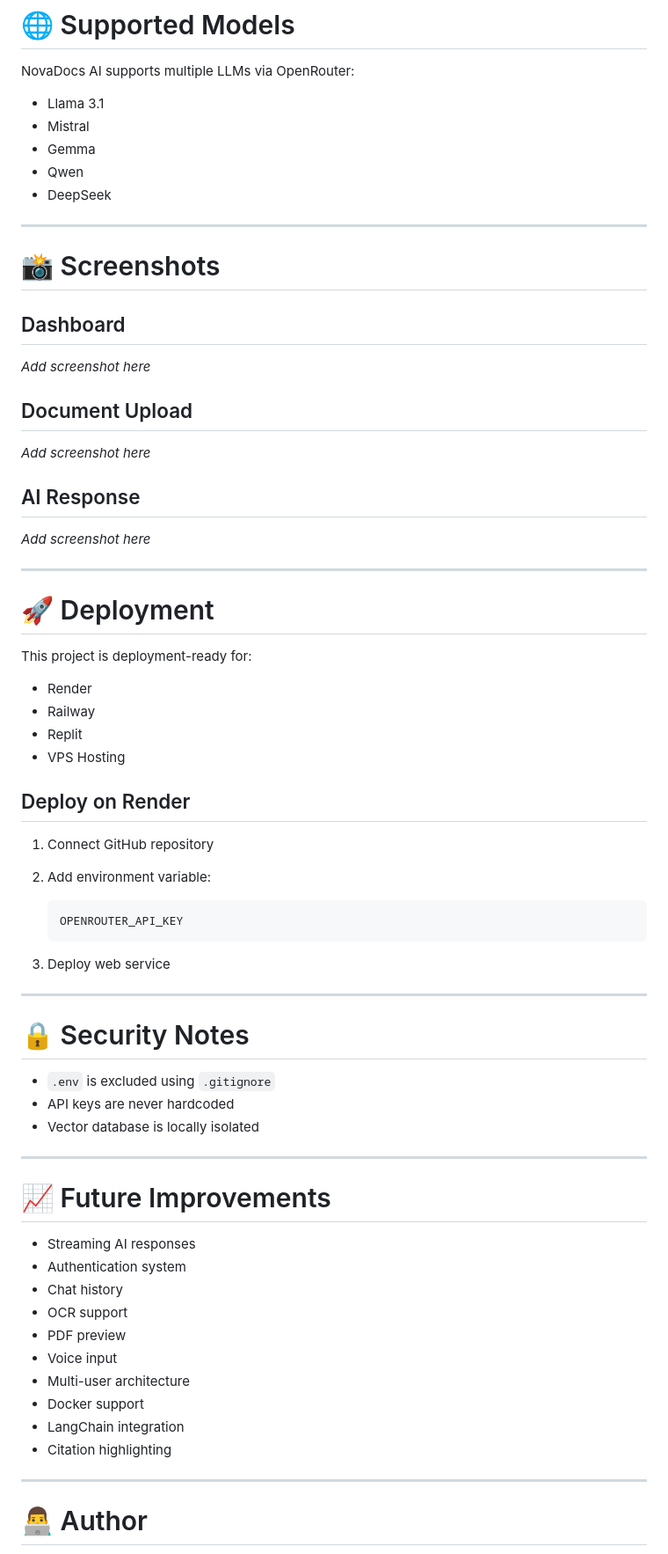
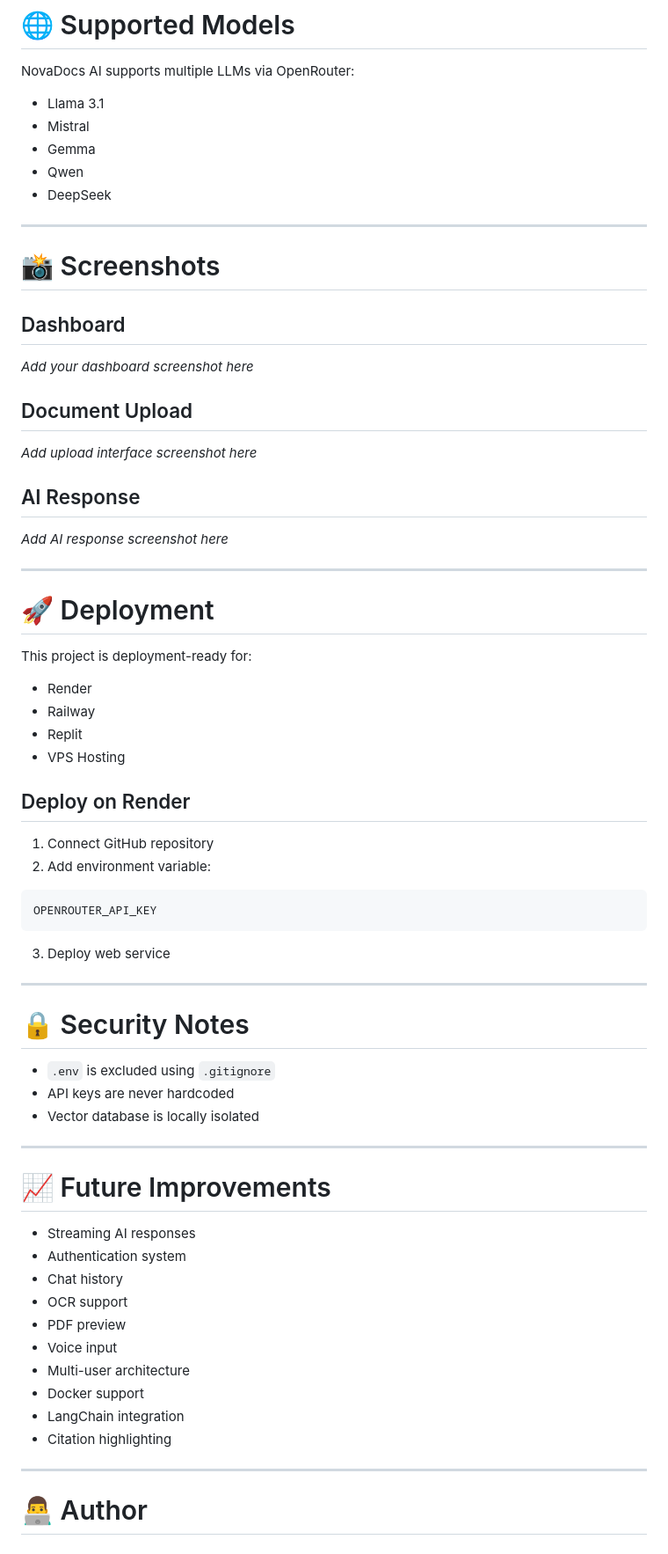
Before and after one commit to kiranr31/NovaDocs_AI, a Markdown page: README.md, the part around one of its changes. Shown at 88% size. GitHub-like rendering.

Commit message:
Fixed README formatting

````diff
--- a/README.md
+++ b/README.md
@@ -168,11 +167,11 @@ http://127.0.0.1:5000
 
 NovaDocs AI supports multiple LLMs via OpenRouter:
 
-* Llama 3.1
-* Mistral
-* Gemma
-* Qwen
-* DeepSeek
+- Llama 3.1
+- Mistral
+- Gemma
+- Qwen
+- DeepSeek
 
 ---
 
@@ -180,15 +179,15 @@ NovaDocs AI supports multiple LLMs via OpenRouter:
 
 ## Dashboard
 
-*Add screenshot here*
+_Add your dashboard screenshot here_
 
 ## Document Upload
 
-*Add screenshot here*
+_Add upload interface screenshot here_
 
 ## AI Response
 
-*Add screenshot here*
+_Add AI response screenshot here_
 
 ---
 
@@ -196,43 +195,44 @@ NovaDocs AI supports multiple LLMs via OpenRouter:
 
 This project is deployment-ready for:
 
-* Render
-* Railway
-* Replit
-* VPS Hosting
+- Render
+- Railway
+- Replit
+- VPS Hosting
 
 ## Deploy on Render
 
 1. Connect GitHub repository
 2. Add environment variable:
 
-   ```text
-   OPENROUTER_API_KEY
-   ```
+```text
+OPENROUTER_API_KEY
+```
+
 3. Deploy web service
 
 ---
 
 # 🔒 Security Notes
 
-* `.env` is excluded using `.gitignore`
-* API keys are never hardcoded
-* Vector database is locally isolated
+- `.env` is excluded using `.gitignore`
+- API keys are never hardcoded
+- Vector database is locally isolated
 
 ---
 
 # 📈 Future Improvements
 
-* Streaming AI responses
-* Authentication system
-* Chat history
-* OCR support
-* PDF preview
-* Voice input
-* Multi-user architecture
-* Docker support
-* LangChain integration
-* Citation highlighting
+- Streaming AI responses
+- Authentication system
+- Chat history
+- OCR support
+- PDF preview
+- Voice input
+- Multi-user architecture
+- Docker support
+- LangChain integration
+- Citation highlighting
 
 ---
 
````
Also changed, not shown: other parts of README.md (+18 -18 lines).
